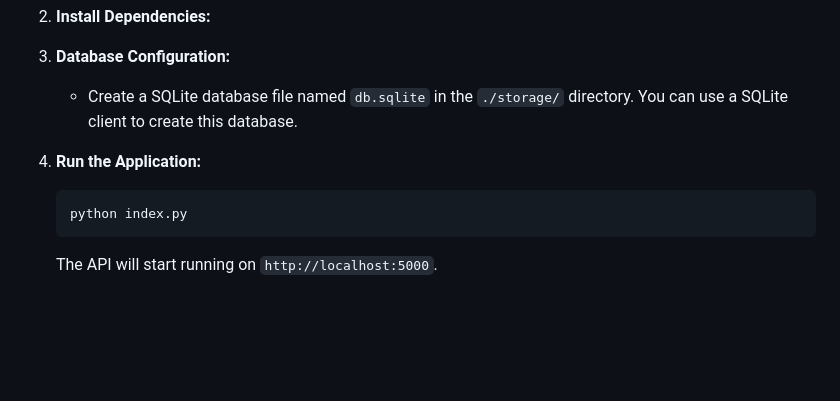
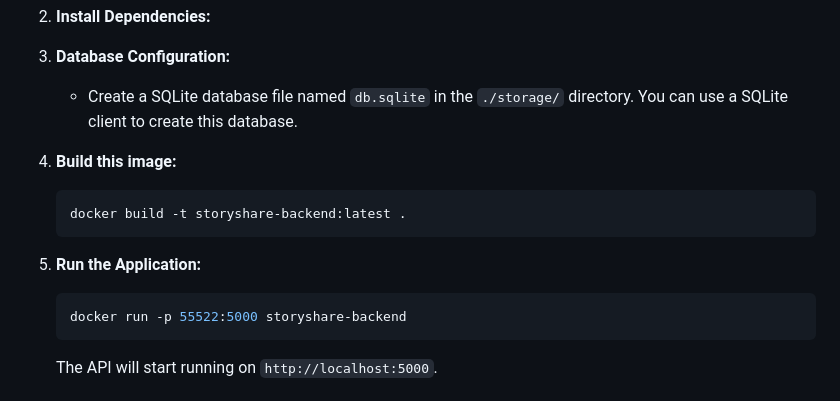
Before and after one commit to HowdyApp/Server, a Markdown page: README.md, the part around the change. Rendered like a GitHub page; blank space fills up the shorter version.

````diff
--- a/README.md
+++ b/README.md
@@ -14,10 +14,16 @@ To set up and run this backend API for StoryShare, follow these steps:
 
    - Create a SQLite database file named `db.sqlite` in the `./storage/` directory. You can use a SQLite client to create this database.
 
-4. **Run the Application:**
+4. **Build this image:**
 
    ```shell
-   python index.py
+   docker build -t storyshare-backend:latest .
+   ```
+
+5. **Run the Application:**
+
+   ```shell
+   docker run -p 55522:5000 storyshare-backend
    ```
 
    The API will start running on `http://localhost:5000`.
````
